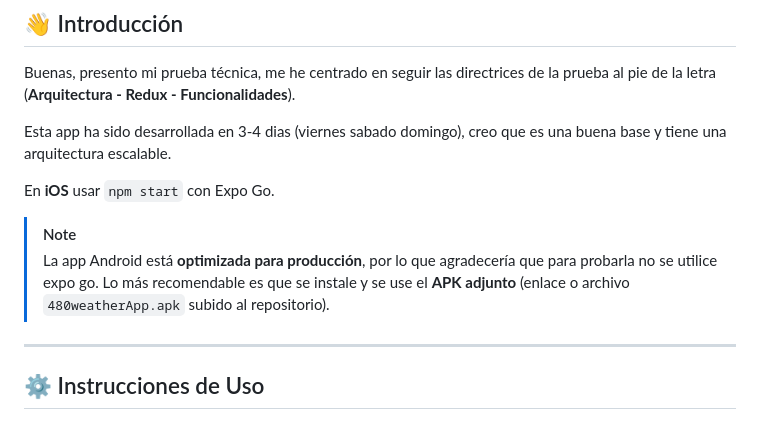
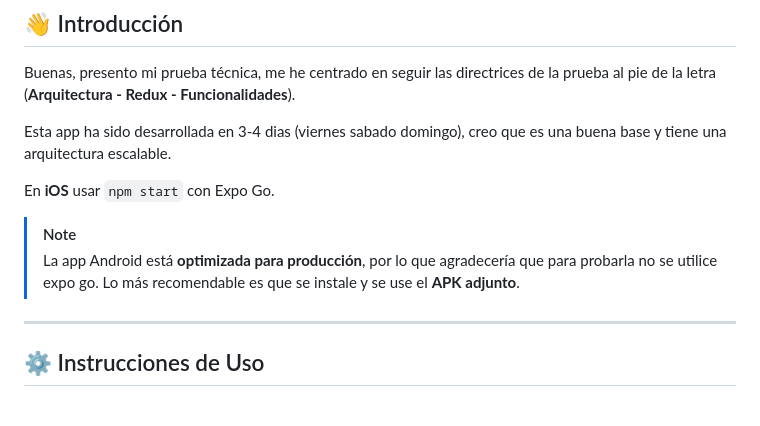
Before and after one commit to miguel-rosso/480-WeatherApp, a Markdown page: README.md, the part around the change. Rendered like a GitHub page.

Commit message:
Update README
Removed reference to the APK file in the Android app note.

```diff
--- a/README.md
+++ b/README.md
@@ -27,7 +27,7 @@ Esta app ha sido desarrollada en 3-4 dias (viernes sabado domingo), creo que es
 En **iOS** usar `npm start` con Expo Go.
 
 > [!NOTE]
-> La app Android está **optimizada para producción**, por lo que agradecería que para probarla no se utilice expo go. Lo más recomendable es que se instale y se use el **APK adjunto** (enlace o archivo `480weatherApp.apk` subido al repositorio).
+> La app Android está **optimizada para producción**, por lo que agradecería que para probarla no se utilice expo go. Lo más recomendable es que se instale y se use el **APK adjunto**.
 
 
 ---
```
